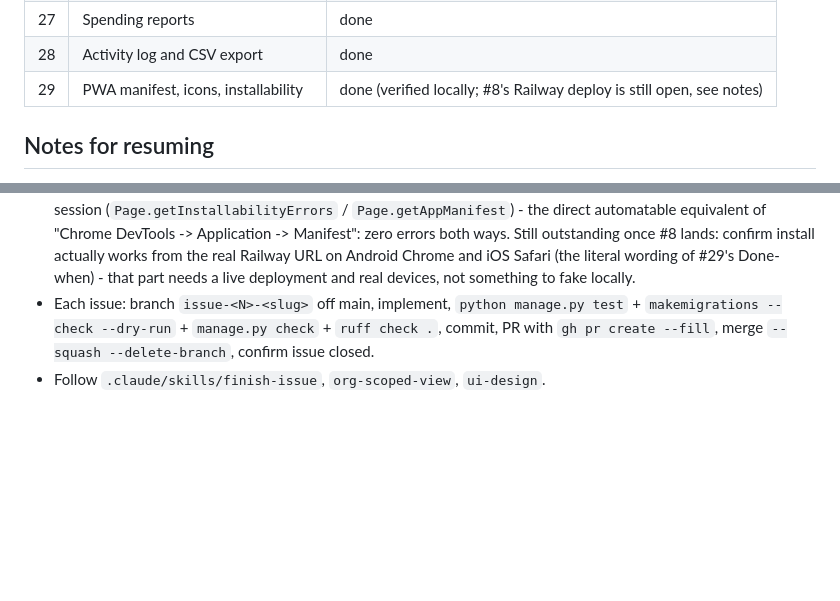
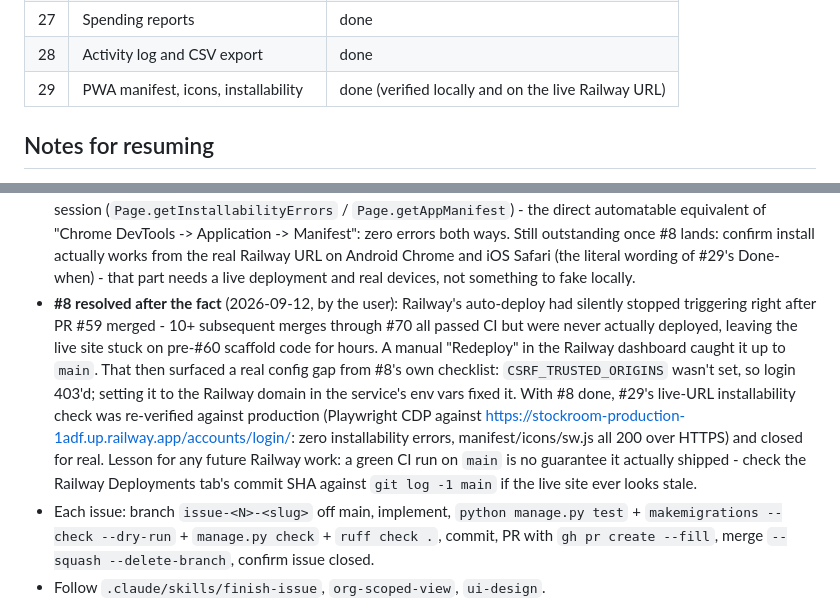
Before and after one commit to normanthom1/StockRoom, a Markdown page: progress.md, 2 parts joined by grey strips. GitHub-like rendering; blank space fills up the shorter version.

Commit message:
Update progress.md: #8 and #29 confirmed done on live Railway deploy
Co-Authored-By: Claude Sonnet 5 <noreply@anthropic.com>

```diff
--- a/progress.md
+++ b/progress.md
@@ -18,7 +18,7 @@ Tracks work so a fresh session can resume. Update after each issue closes.
 | 26 | Deliveries: receive incoming orders | done |
 | 27 | Spending reports | done |
 | 28 | Activity log and CSV export | done |
-| 29 | PWA manifest, icons, installability | done (verified locally; #8's Railway deploy is still open, see notes) |
+| 29 | PWA manifest, icons, installability | done (verified locally and on the live Railway URL) |
 
 ## Notes for resuming
 - Issue 18 added stub "coming soon" views/URLs for pages later issues own:
@@ -279,6 +279,20 @@ Tracks work so a fresh session can resume. Update after each issue closes.
   Railway URL on Android Chrome and iOS Safari (the literal wording of #29's
   Done-when) - that part needs a live deployment and real devices, not
   something to fake locally.
+- **#8 resolved after the fact** (2026-09-12, by the user): Railway's
+  auto-deploy had silently stopped triggering right after PR #59 merged - 10+
+  subsequent merges through #70 all passed CI but were never actually
+  deployed, leaving the live site stuck on pre-#60 scaffold code for hours. A
+  manual "Redeploy" in the Railway dashboard caught it up to `main`. That then
+  surfaced a real config gap from #8's own checklist: `CSRF_TRUSTED_ORIGINS`
+  wasn't set, so login 403'd; setting it to the Railway domain in the
+  service's env vars fixed it. With #8 done, #29's live-URL installability
+  check was re-verified against production (Playwright CDP against
+  https://stockroom-production-1adf.up.railway.app/accounts/login/: zero
+  installability errors, manifest/icons/sw.js all 200 over HTTPS) and closed
+  for real. Lesson for any future Railway work: a green CI run on `main` is
+  no guarantee it actually shipped - check the Railway Deployments tab's
+  commit SHA against `git log -1 main` if the live site ever looks stale.
 - Each issue: branch `issue-<N>-<slug>` off main, implement, `python manage.py test` +
   `makemigrations --check --dry-run` + `manage.py check` + `ruff check .`, commit,
   PR with `gh pr create --fill`, merge `--squash --delete-branch`, confirm issue closed.
```
